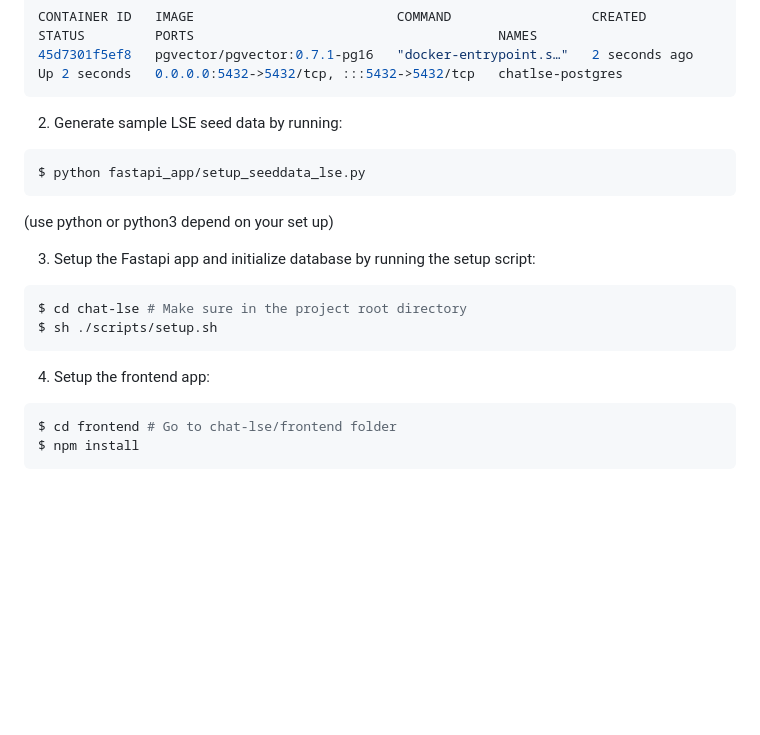
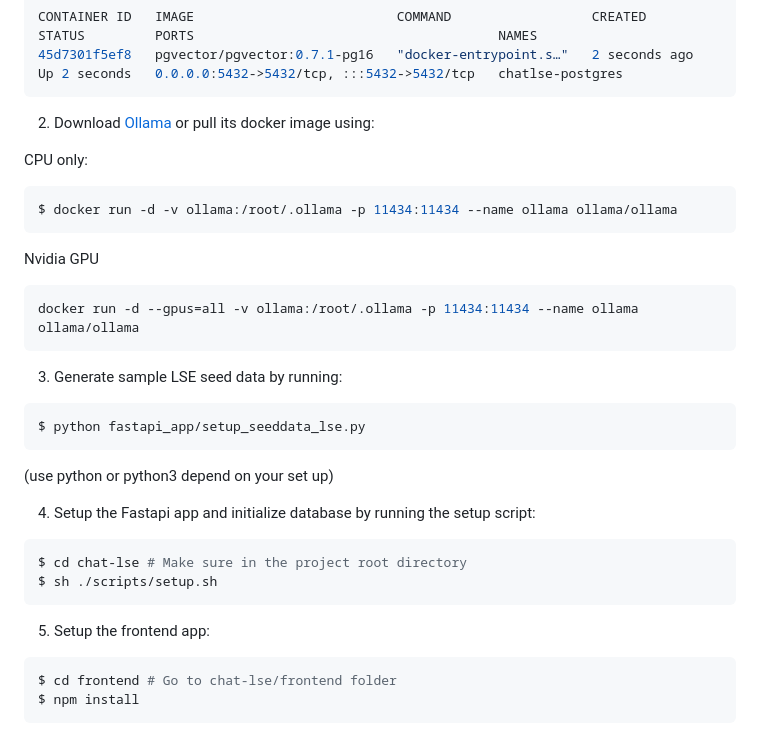
Before and after one commit to LSE-DSI/chat-lse, a Markdown page: REPLICATION.md, the part around the change. GitHub-like rendering; blank space fills up the shorter version.

Commit message:
Update replication.md with instruction for downloading Ollama

````diff
--- a/REPLICATION.md
+++ b/REPLICATION.md
@@ -51,21 +51,33 @@ CONTAINER ID   IMAGE                          COMMAND                  CREATED
 45d7301f5ef8   pgvector/pgvector:0.7.1-pg16   "docker-entrypoint.s…"   2 seconds ago   Up 2 seconds   0.0.0.0:5432->5432/tcp, :::5432->5432/tcp   chatlse-postgres
 ```
 
-2. Generate sample LSE seed data by running:
+2. Download [Ollama](https://ollama.com/download) or pull its docker image using:
+
+CPU only:
+```bash
+$ docker run -d -v ollama:/root/.ollama -p 11434:11434 --name ollama ollama/ollama
+```
+
+Nvidia GPU
+```bash
+docker run -d --gpus=all -v ollama:/root/.ollama -p 11434:11434 --name ollama ollama/ollama
+```
+
+3. Generate sample LSE seed data by running:
 
 ```bash
 $ python fastapi_app/setup_seeddata_lse.py
 ```
 (use python or python3 depend on your set up)
 
-3. Setup the Fastapi app and initialize database by running the setup script:
+4. Setup the Fastapi app and initialize database by running the setup script:
 
 ```bash
 $ cd chat-lse # Make sure in the project root directory
 $ sh ./scripts/setup.sh
 ```
 
-4. Setup the frontend app:
+5. Setup the frontend app:
 
 ```bash
 $ cd frontend # Go to chat-lse/frontend folder
````
